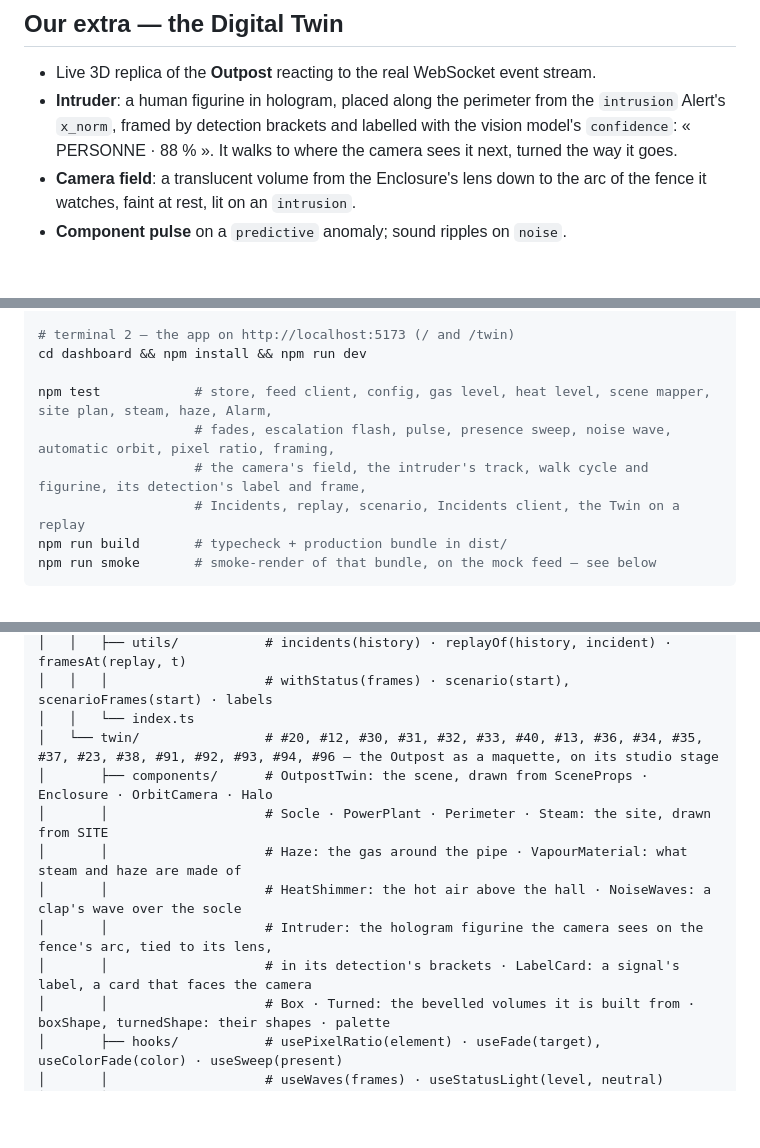
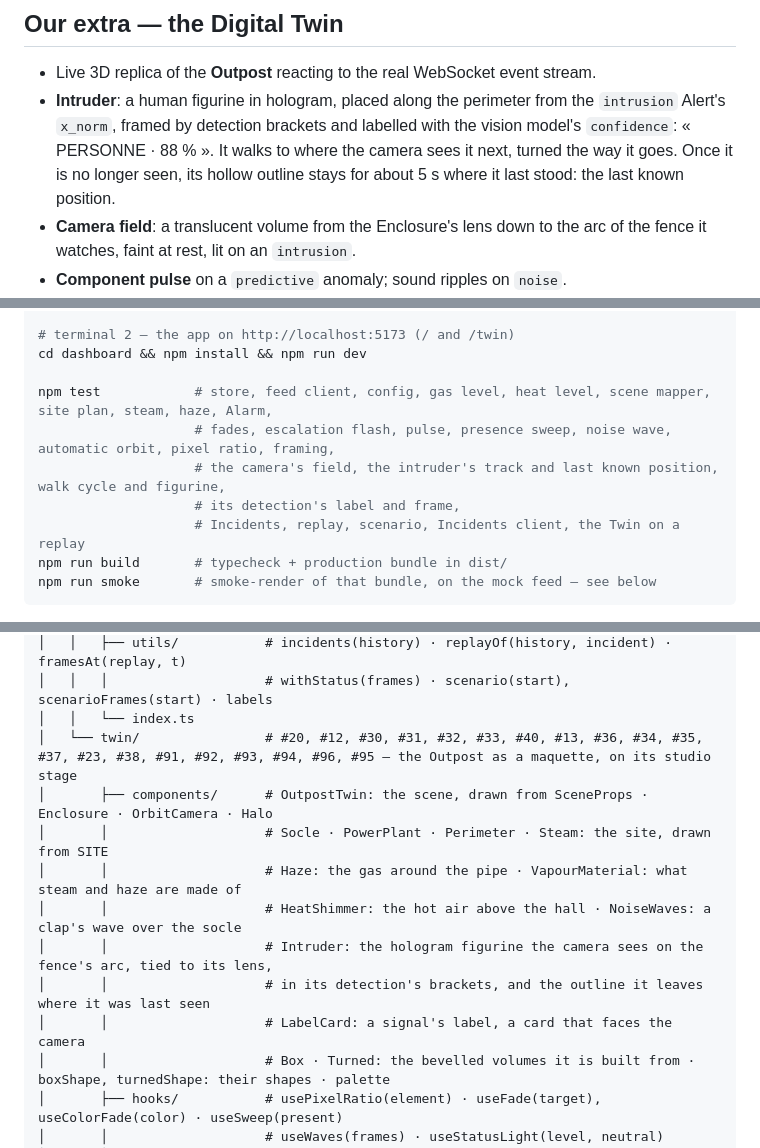
Before and after one commit to ArthurPoncin/sentinel-x, a Markdown page: dashboard/README.md, 3 parts joined by grey strips. Rendered like a GitHub page; blank space fills up the shorter version.

Commit message:
feat(dashboard): the Twin's intruder leaves its outline where it was last seen, for about five seconds (#95)

```diff
--- a/dashboard/README.md
+++ b/dashboard/README.md
@@ -18,7 +18,7 @@ The face of Sentinel-X and our **"wow" centerpiece**. See [`../docs/DIGITAL-TWIN
 
 ## Our extra — the Digital Twin
 - Live 3D replica of the **Outpost** reacting to the real WebSocket event stream.
-- **Intruder**: a human figurine in hologram, placed along the perimeter from the `intrusion` Alert's `x_norm`, framed by detection brackets and labelled with the vision model's `confidence`: « PERSONNE · 88 % ». It walks to where the camera sees it next, turned the way it goes.
+- **Intruder**: a human figurine in hologram, placed along the perimeter from the `intrusion` Alert's `x_norm`, framed by detection brackets and labelled with the vision model's `confidence`: « PERSONNE · 88 % ». It walks to where the camera sees it next, turned the way it goes. Once it is no longer seen, its hollow outline stays for about 5 s where it last stood: the last known position.
 - **Camera field**: a translucent volume from the Enclosure's lens down to the arc of the fence it watches, faint at rest, lit on an `intrusion`.
 - **Component pulse** on a `predictive` anomaly; sound ripples on `noise`.
 - **`Status`** floods the twin in its color as it rises, then stays on its ring, its rim light and the Enclosure (`nominal`/`elevated`/`critical`).
@@ -37,7 +37,8 @@ cd dashboard && npm install && npm run dev
 
 npm test            # store, feed client, config, gas level, heat level, scene mapper, site plan, steam, haze, Alarm,
                     # fades, escalation flash, pulse, presence sweep, noise wave, automatic orbit, pixel ratio, framing,
-                    # the camera's field, the intruder's track, walk cycle and figurine, its detection's label and frame,
+                    # the camera's field, the intruder's track and last known position, walk cycle and figurine,
+                    # its detection's label and frame,
                     # Incidents, replay, scenario, Incidents client, the Twin on a replay
 npm run build       # typecheck + production bundle in dist/
 npm run smoke       # smoke-render of that bundle, on the mock feed — see below
@@ -90,13 +91,14 @@ src/
 │   │   ├── utils/           # incidents(history) · replayOf(history, incident) · framesAt(replay, t)
 │   │   │                    # withStatus(frames) · scenario(start), scenarioFrames(start) · labels
 │   │   └── index.ts
-│   └── twin/                # #20, #12, #30, #31, #32, #33, #40, #13, #36, #34, #35, #37, #23, #38, #91, #92, #93, #94, #96 — the Outpost as a maquette, on its studio stage
+│   └── twin/                # #20, #12, #30, #31, #32, #33, #40, #13, #36, #34, #35, #37, #23, #38, #91, #92, #93, #94, #96, #95 — the Outpost as a maquette, on its studio stage
 │       ├── components/      # OutpostTwin: the scene, drawn from SceneProps · Enclosure · OrbitCamera · Halo
 │       │                    # Socle · PowerPlant · Perimeter · Steam: the site, drawn from SITE
 │       │                    # Haze: the gas around the pipe · VapourMaterial: what steam and haze are made of
 │       │                    # HeatShimmer: the hot air above the hall · NoiseWaves: a clap's wave over the socle
 │       │                    # Intruder: the hologram figurine the camera sees on the fence's arc, tied to its lens,
-│       │                    # in its detection's brackets · LabelCard: a signal's label, a card that faces the camera
+│       │                    # in its detection's brackets, and the outline it leaves where it was last seen
+│       │                    # LabelCard: a signal's label, a card that faces the camera
 │       │                    # Box · Turned: the bevelled volumes it is built from · boxShape, turnedShape: their shapes · palette
 │       ├── hooks/           # usePixelRatio(element) · useFade(target), useColorFade(color) · useSweep(present)
 │       │                    # useWaves(frames) · useStatusLight(level, neutral)
```
Also changed, not shown: other parts of dashboard/README.md (+10 -3 lines), docs/DIGITAL-TWIN.md (+1 -1 lines), docs/twin/intruder-last-known.png (added), 4 other files.
